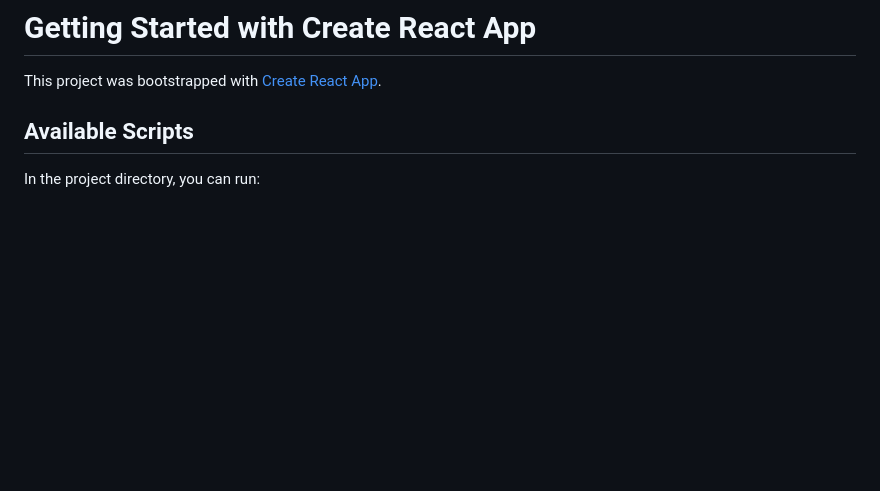
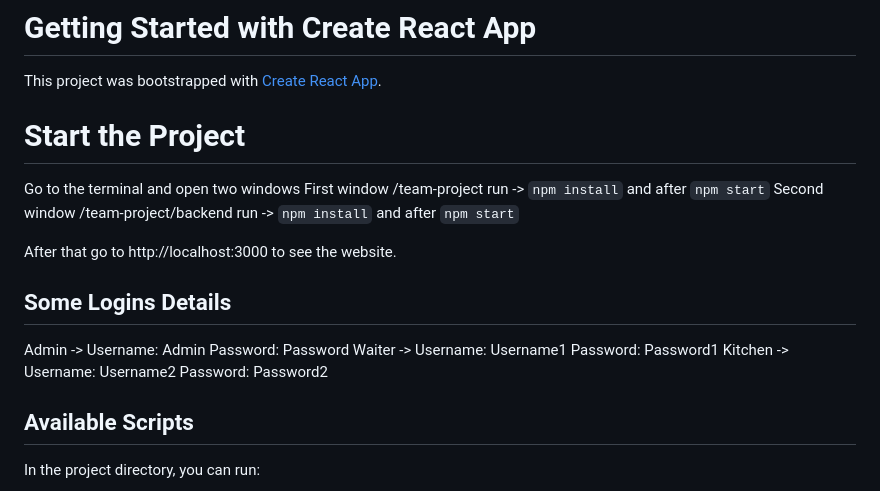
Before and after one commit to mureum/Restaurant-Website, a Markdown page: team-project/README.md, the part around the change. GitHub-like rendering; blank space fills up the shorter version.

```diff
--- a/team-project/README.md
+++ b/team-project/README.md
@@ -1,6 +1,20 @@
 # Getting Started with Create React App
 
 This project was bootstrapped with [Create React App](https://github.com/facebook/create-react-app).
+
+# Start the Project
+
+Go to the terminal and open two windows
+First window /team-project run -> `npm install` and after `npm start`
+Second window /team-project/backend run -> `npm install` and after `npm start`
+
+After that go to http://localhost:3000 to see the website.
+
+## Some Logins Details
+
+Admin -> Username: Admin Password: Password
+Waiter -> Username: Username1 Password: Password1
+Kitchen -> Username: Username2 Password: Password2
 
 ## Available Scripts
 
```
